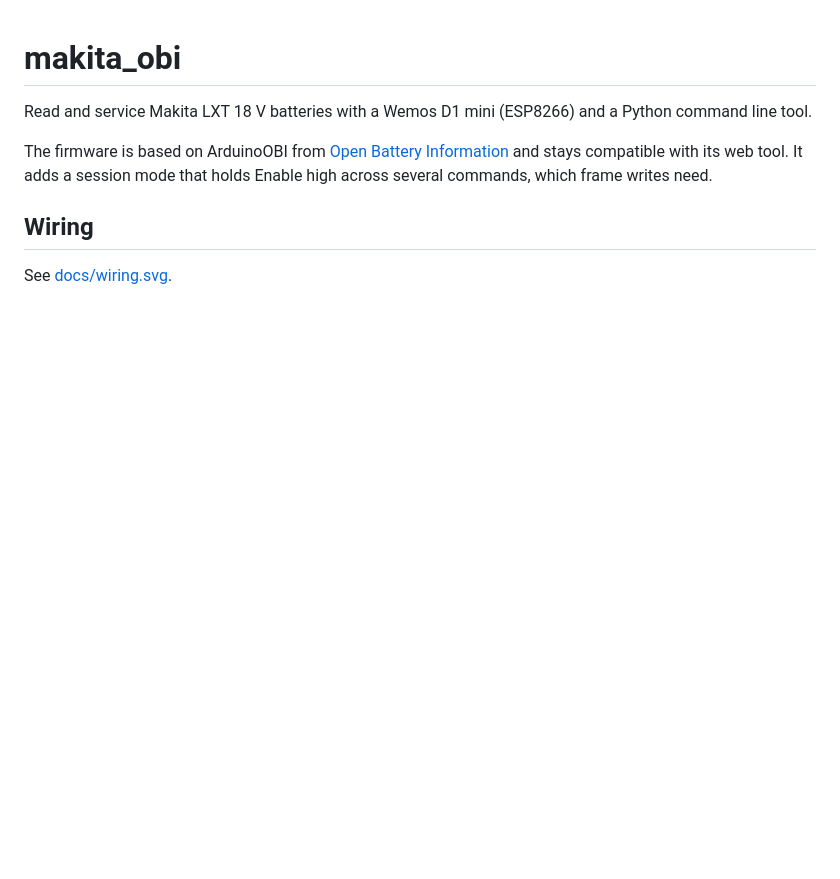
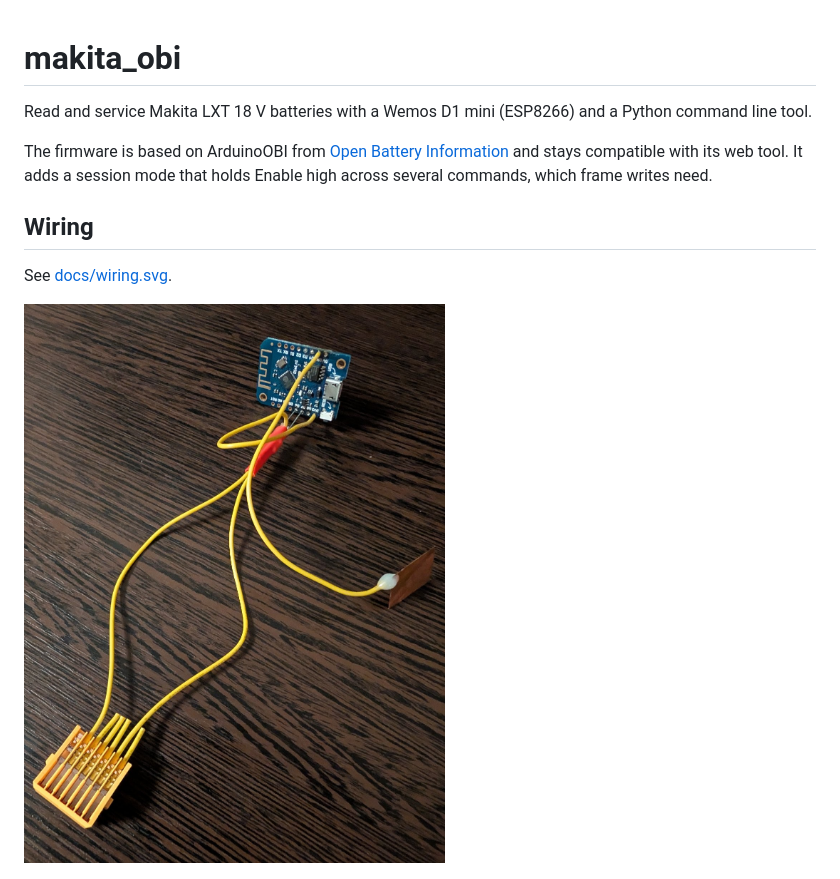
Before and after one commit to VisualGadget/makita_obi, a Markdown page: README.md, the part around the change. GitHub-like rendering; pictures changed too: docs/hardware-overview.jpg (added); blank space fills up the shorter version.

Commit message:
Add photo of the whole adapter

```diff
--- a/README.md
+++ b/README.md
@@ -9,6 +9,8 @@ which frame writes need.
 ## Wiring
 
 See [docs/wiring.svg](docs/wiring.svg).
+
+![Whole adapter: D1 mini, battery connector, and the copper GND tab on its own wire](docs/hardware-overview.jpg)
 
 ![Finished adapter: D1 mini wired to the battery connector, with a thick copper foil tab that fits the battery GND slot](docs/hardware.jpg)
 
```
